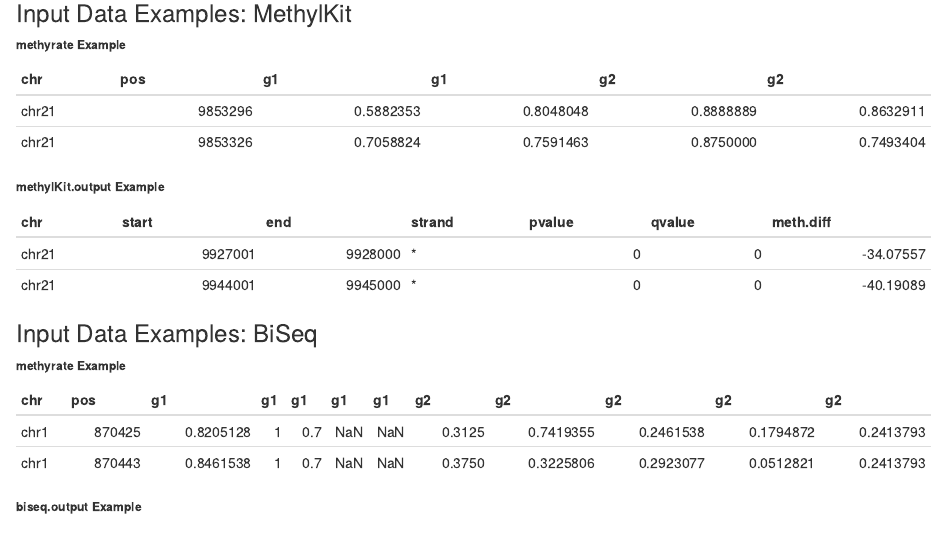
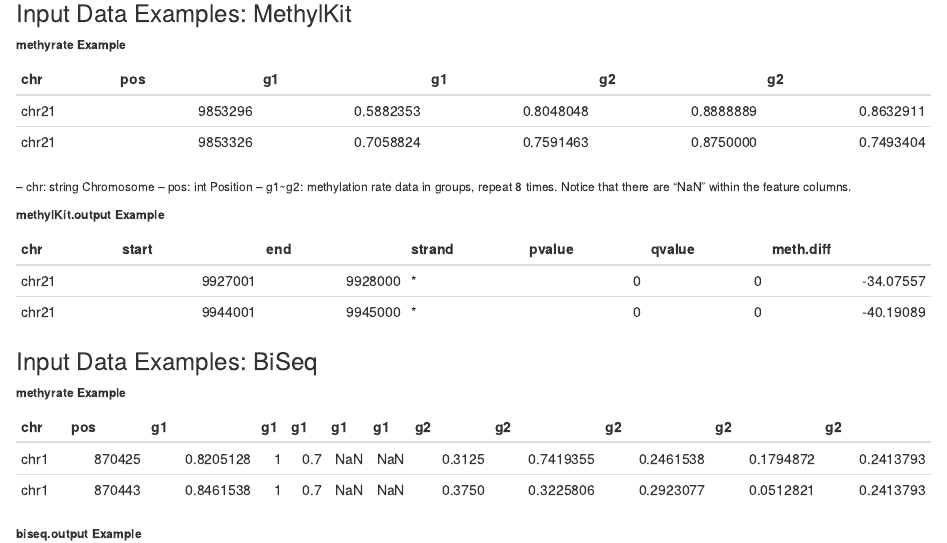
Before and after one commit to yfyang86/metevalue, an R Markdown document (vignettes/metevalue.Rmd): the page in a window 1100 px wide, from 6640 px down. Rendered offline with R 4.5, knitr and Pandoc, with nearby package versions; drawn as R Markdown's standard HTML page in place of the format the file asks for.

Commit message:
Update metevalue.Rmd

```diff
--- a/vignettes/metevalue.Rmd
+++ b/vignettes/metevalue.Rmd
@@ -370,6 +370,12 @@
 |chr21 | 9853326| 0.7058824| 0.7591463| 0.8750000| 0.7493404|
 
 
+-- chr: string Chromosome
+-- pos: int Position
+-- g1~g2: methylation rate data in groups, repeat 8 times. Notice that there are "NaN" within the
+feature columns.
+
+
 **methylKit.output Example**
 
 |chr| start|     end| strand | pvalue| qvalue|meth.diff|
```
